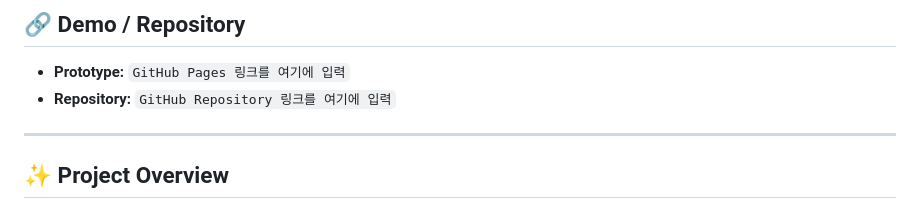
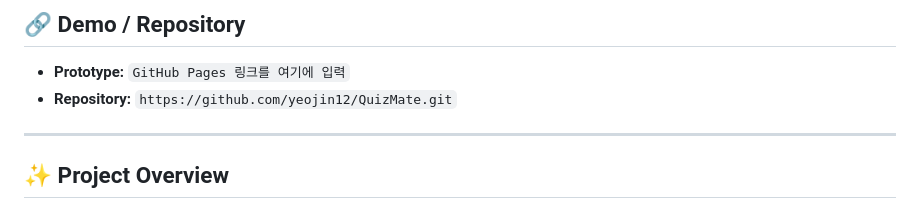
Before and after one commit to yeojin12/QuizMate, a Markdown page: README.md, the part around the change. Rendered like a GitHub page.

```diff
--- a/README.md
+++ b/README.md
@@ -12,7 +12,7 @@ AI가 생성한 문제를 풀며 자신의 이해도를 점검하고, 퀴즈 결
 ## 🔗 Demo / Repository
 
 - **Prototype:** `GitHub Pages 링크를 여기에 입력`
-- **Repository:** `GitHub Repository 링크를 여기에 입력`
+- **Repository:** `https://github.com/yeojin12/QuizMate.git`
 
 
 ---
```
